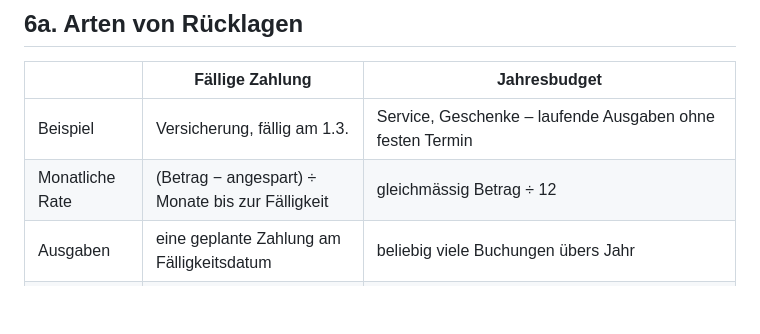
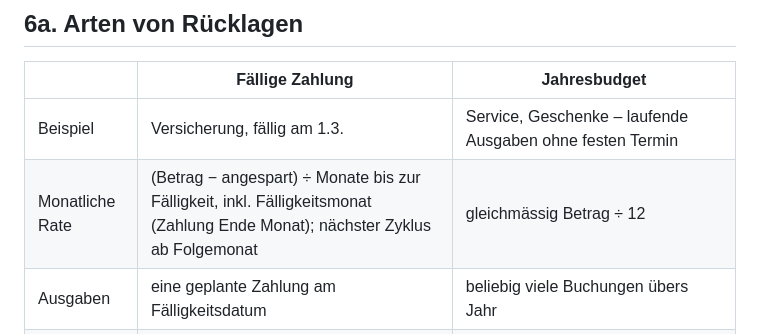
Before and after one commit to Memurame/budget-planer, a Markdown page: KONZEPT.md, the part around the change. GitHub-like rendering; blank space fills up the shorter version.

```diff
--- a/KONZEPT.md
+++ b/KONZEPT.md
@@ -140,7 +140,7 @@ Lifestyle-Pocket) und anschliessend mit einer Umbuchung ausgeglichen.
 | | Fällige Zahlung | Jahresbudget |
 |---|---|---|
 | Beispiel | Versicherung, fällig am 1.3. | Service, Geschenke – laufende Ausgaben ohne festen Termin |
-| Monatliche Rate | (Betrag − angespart) ÷ Monate bis zur Fälligkeit | gleichmässig Betrag ÷ 12 |
+| Monatliche Rate | (Betrag − angespart) ÷ Monate bis zur Fälligkeit, inkl. Fälligkeitsmonat (Zahlung Ende Monat); nächster Zyklus ab Folgemonat | gleichmässig Betrag ÷ 12 |
 | Ausgaben | eine geplante Zahlung am Fälligkeitsdatum | beliebig viele Buchungen übers Jahr |
 | Anzeige | Fortschritt bis zur Fälligkeit | Ausgaben im Kalenderjahr vs. Jahresbudget, aktueller Stand der Rücklage |
 | Rest | – | pro Position wählbar: ins nächste Jahr übertragen oder jedes Kalenderjahr neu (Stand beginnt im Januar bei 0) |
```
Also changed, not shown: README.md (+2 -2 lines), docs/screenshots/ruecklagen.png, 3 other files.
